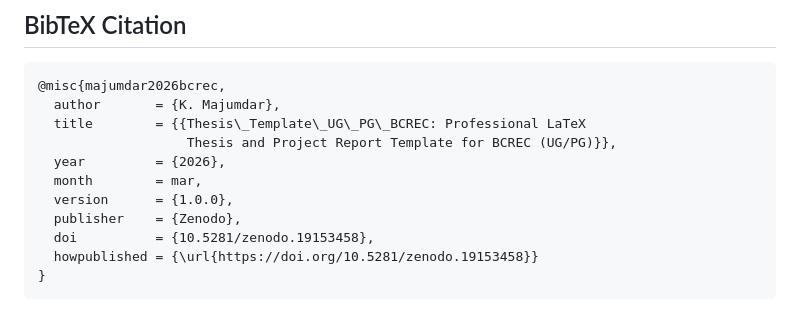
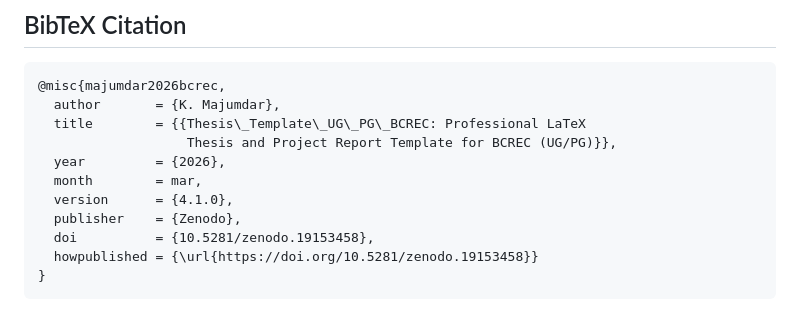
Before and after one commit to KingsukMajumdar/Thesis_Template_UG_PG_BCREC, a Markdown page: README.md, the part around the change. Rendered like a GitHub page.

Commit message:
Update version number to 4.1.0 in README

```diff
--- a/README.md
+++ b/README.md
@@ -34,7 +34,7 @@ K. Majumdar, "Thesis_Template_UG_PG_BCREC: Professional LaTeX Thesis and Project
                    Thesis and Project Report Template for BCREC (UG/PG)}},
   year         = {2026},
   month        = mar,
-  version      = {1.0.0},
+  version      = {4.1.0},
   publisher    = {Zenodo},
   doi          = {10.5281/zenodo.19153458},
   howpublished = {\url{https://doi.org/10.5281/zenodo.19153458}}
```
